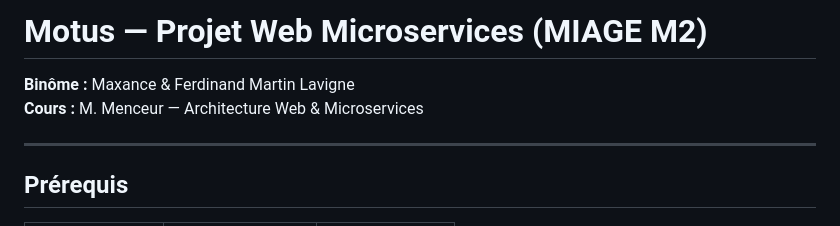
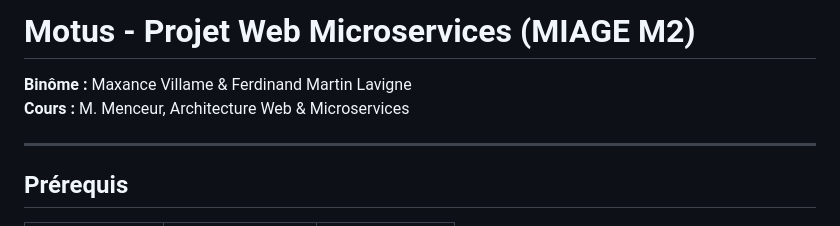
Before and after one commit to MaxanceV/motus_webmicroservice, a Markdown page: README.md, the part around one of its changes. Drawn GitHub-style.

```diff
--- a/README.md
+++ b/README.md
@@ -1,7 +1,7 @@
-# Motus — Projet Web Microservices (MIAGE M2)
+# Motus - Projet Web Microservices (MIAGE M2)
 
-**Binôme :** Maxance & Ferdinand Martin Lavigne
-**Cours :** M. Menceur — Architecture Web & Microservices
+**Binôme :** Maxance Villame & Ferdinand Martin Lavigne
+**Cours :** M. Menceur, Architecture Web & Microservices
 
 ---
 
```
Also changed, not shown: other parts of README.md (+8 -8 lines).
